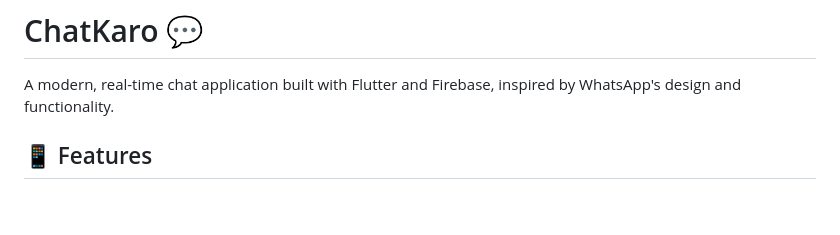
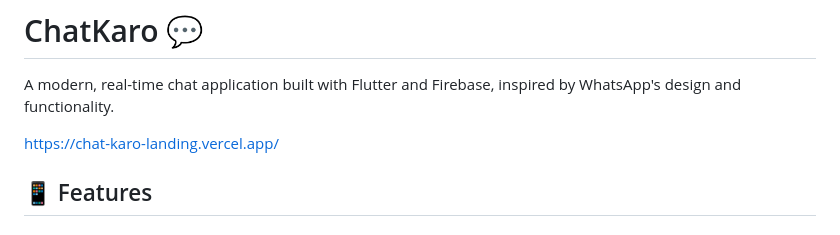
Before and after one commit to Raunit0121/Chat-Karo, a Markdown page: README.md, the part around the change. GitHub-like rendering; blank space fills up the shorter version.

```diff
--- a/README.md
+++ b/README.md
@@ -1,6 +1,11 @@
 # ChatKaro 💬
 
 A modern, real-time chat application built with Flutter and Firebase, inspired by WhatsApp's design and functionality.
+
+
+
+
+https://chat-karo-landing.vercel.app/
 
 ## 📱 Features
 
```
